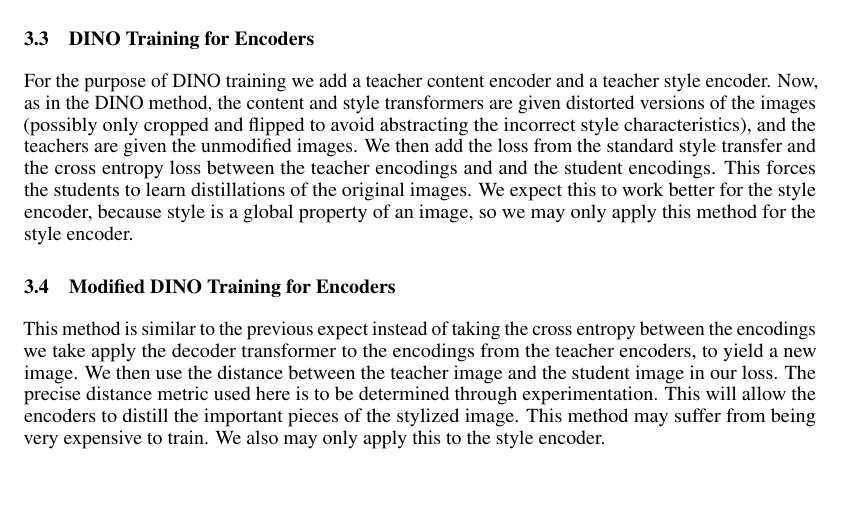
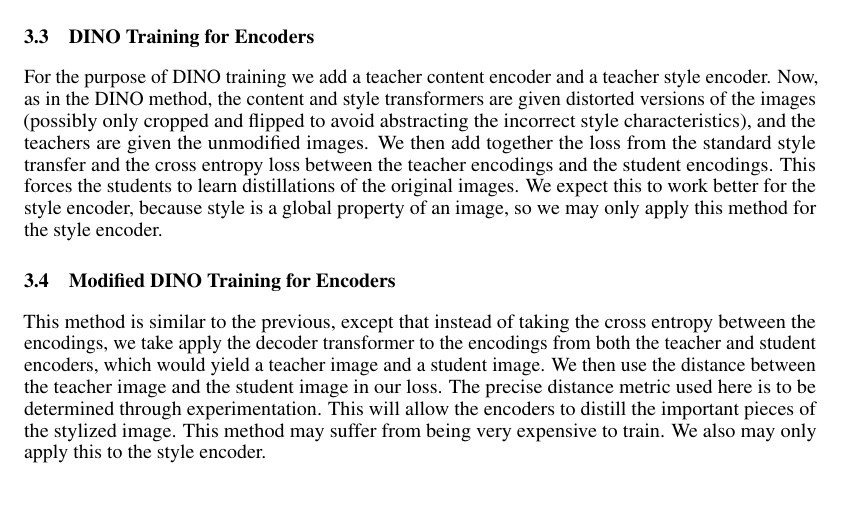
Before and after one commit to SachaGoldman/CSC413-Project, a LaTeX paper (Proposal.tex): part of page 2 of 3, cut so that both start at the same text. Compiled offline with pdfLaTeX.

Commit message:
some typos and refactorings

```diff
--- a/Proposal.tex
+++ b/Proposal.tex
@@ -80,11 +80,11 @@ We initialize the content encoder with the DINO pretrained vision transformer, b
 
 \subsection{DINO Training for Encoders}
 
-For the purpose of DINO training we add a teacher content encoder and a teacher style encoder. Now, as in the DINO method, the content and style transformers are given distorted versions of the images (possibly only cropped and flipped to avoid abstracting the incorrect style characteristics), and the teachers are given the unmodified images. We then add the loss from the standard style transfer and the cross entropy loss between the teacher encodings and and the student encodings. This forces the students to learn distillations of the original images. We expect this to work better for the style encoder, because style is a global property of an image, so we may only apply this method for the style encoder.
+For the purpose of DINO training we add a teacher content encoder and a teacher style encoder. Now, as in the DINO method, the content and style transformers are given distorted versions of the images (possibly only cropped and flipped to avoid abstracting the incorrect style characteristics), and the teachers are given the unmodified images. We then add together the loss from the standard style transfer and the cross entropy loss between the teacher encodings and the student encodings. This forces the students to learn distillations of the original images. We expect this to work better for the style encoder, because style is a global property of an image, so we may only apply this method for the style encoder.
 
 \subsection{Modified DINO Training for Encoders}
 
-This method is similar to the previous expect instead of taking the cross entropy between the encodings we take apply the decoder transformer to the encodings from the teacher encoders, to yield a new image. We then use the distance between the teacher image and the student image in our loss. The precise distance metric used here is to be determined through experimentation. This will allow the encoders to distill the important pieces of the stylized image. This method may suffer from being very expensive to train. We also may only apply this to the style encoder.
+This method is similar to the previous, except that instead of taking the cross entropy between the encodings, we take apply the decoder transformer to the encodings from both the teacher and student encoders, which would yield a teacher image and a student image. We then use the distance between the teacher image and the student image in our loss. The precise distance metric used here is to be determined through experimentation. This will allow the encoders to distill the important pieces of the stylized image. This method may suffer from being very expensive to train. We also may only apply this to the style encoder.
 
 \medskip
 
```
